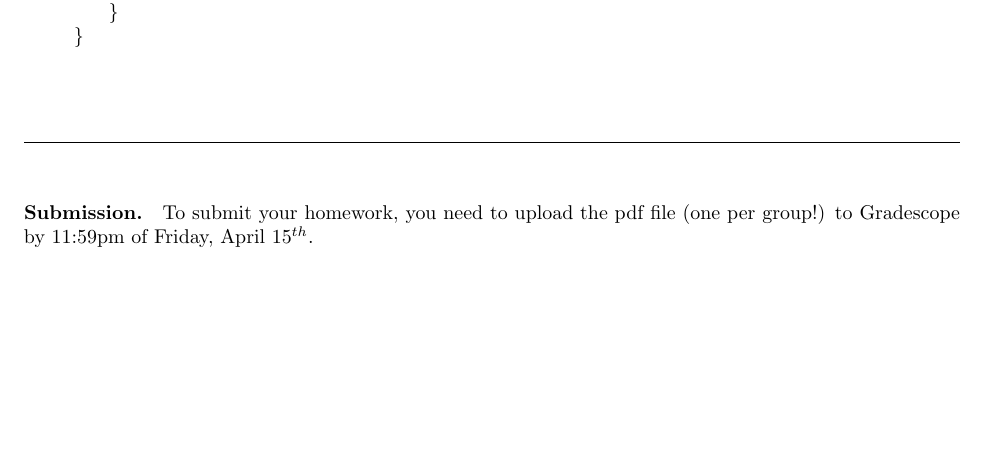
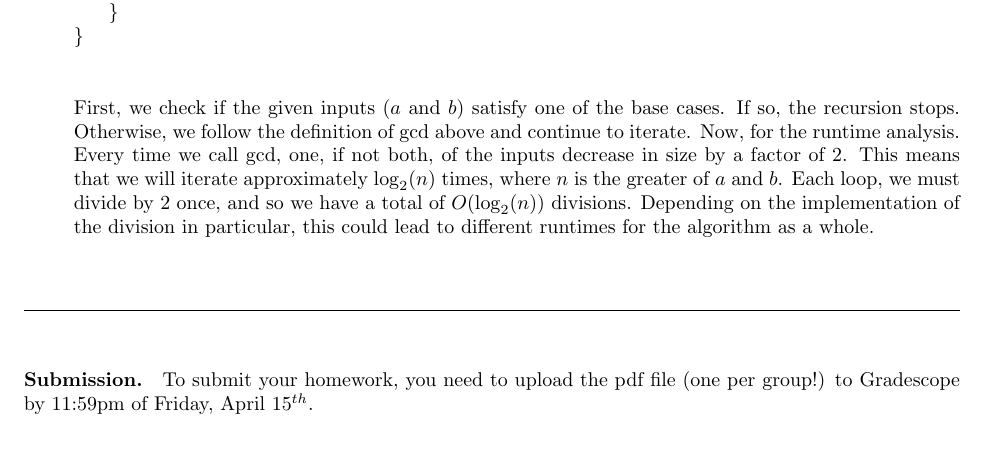
Before and after one commit to Poly1581/CS141HW1, a LaTeX problem sheet (hw1_s22.tex): part of page 6 of 6, cut so that both start at the same text, the shorter picture padded with empty space. Compiled offline with pdfLaTeX.

Commit message:
Finished 5a

```diff
--- a/hw1_s22.tex
+++ b/hw1_s22.tex
@@ -279,6 +279,8 @@ gcd(a,b) \{\\
 	\>\}\\
 \}\\
 \end{tabbing}
+\noindent
+First, we check if the given inputs ($a$ and $b$) satisfy one of the base cases.  If so, the recursion stops.  Otherwise, we follow the definition of gcd above and  continue to iterate.  Now, for the runtime analysis.  Every time we call gcd, one, if not both, of the inputs decrease in size by a factor of 2.  This means that we will iterate approximately $\log_2(n)$ times, where $n$ is the greater of $a$ and $b$.  Each loop, we must divide by 2 once, and so we have a total of $O(\log_2(n))$ divisions.  Depending on the implementation of the division in particular, this could lead to different runtimes for the algorithm as a whole.
 \end{itemize}
 \end{solution}
 
```
Also changed, not shown: hw1_s22.pdf.
